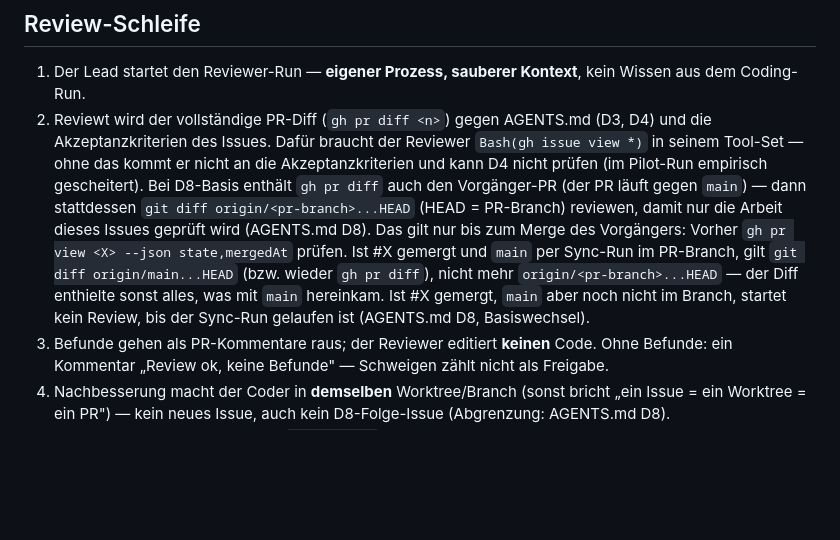
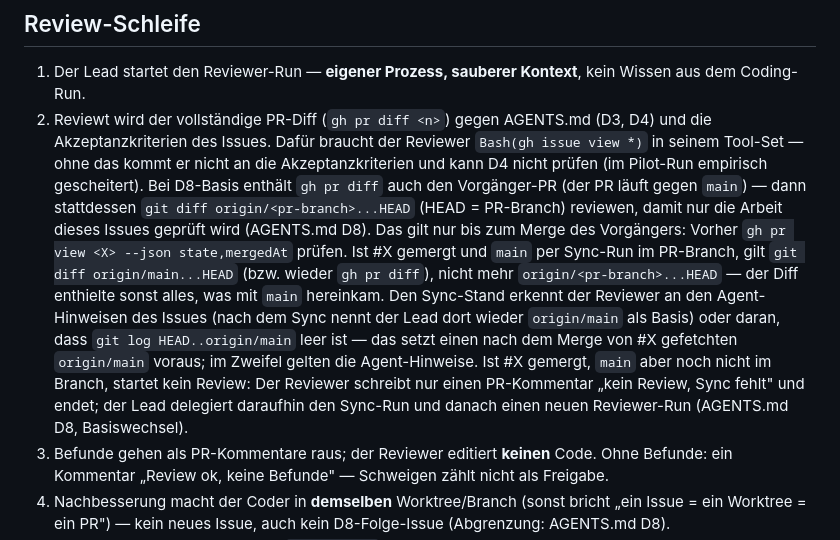
Before and after one commit to martinvidec/oa-sandbox-agents, a Markdown page: docs/workflow.md, the part around the change. Rendered like a GitHub page; blank space fills up the shorter version.

```diff
--- a/docs/workflow.md
+++ b/docs/workflow.md
@@ -49,7 +49,7 @@ Auftrag (Martin: Telegram DM/Thread ODER direkt als Issue)
 ## Review-Schleife
 
 1. Der Lead startet den Reviewer-Run — **eigener Prozess, sauberer Kontext**, kein Wissen aus dem Coding-Run.
-2. Reviewt wird der vollständige PR-Diff (`gh pr diff <n>`) gegen AGENTS.md (D3, D4) und die Akzeptanzkriterien des Issues. Dafür braucht der Reviewer `Bash(gh issue view *)` in seinem Tool-Set — ohne das kommt er nicht an die Akzeptanzkriterien und kann D4 nicht prüfen (im Pilot-Run empirisch gescheitert). Bei D8-Basis enthält `gh pr diff` auch den Vorgänger-PR (der PR läuft gegen `main`) — dann stattdessen `git diff origin/<pr-branch>...HEAD` (HEAD = PR-Branch) reviewen, damit nur die Arbeit dieses Issues geprüft wird (AGENTS.md D8). Das gilt nur bis zum Merge des Vorgängers: Vorher `gh pr view <X> --json state,mergedAt` prüfen. Ist #X gemergt und `main` per Sync-Run im PR-Branch, gilt `git diff origin/main...HEAD` (bzw. wieder `gh pr diff`), nicht mehr `origin/<pr-branch>...HEAD` — der Diff enthielte sonst alles, was mit `main` hereinkam. Ist #X gemergt, `main` aber noch nicht im Branch, startet kein Review, bis der Sync-Run gelaufen ist (AGENTS.md D8, Basiswechsel).
+2. Reviewt wird der vollständige PR-Diff (`gh pr diff <n>`) gegen AGENTS.md (D3, D4) und die Akzeptanzkriterien des Issues. Dafür braucht der Reviewer `Bash(gh issue view *)` in seinem Tool-Set — ohne das kommt er nicht an die Akzeptanzkriterien und kann D4 nicht prüfen (im Pilot-Run empirisch gescheitert). Bei D8-Basis enthält `gh pr diff` auch den Vorgänger-PR (der PR läuft gegen `main`) — dann stattdessen `git diff origin/<pr-branch>...HEAD` (HEAD = PR-Branch) reviewen, damit nur die Arbeit dieses Issues geprüft wird (AGENTS.md D8). Das gilt nur bis zum Merge des Vorgängers: Vorher `gh pr view <X> --json state,mergedAt` prüfen. Ist #X gemergt und `main` per Sync-Run im PR-Branch, gilt `git diff origin/main...HEAD` (bzw. wieder `gh pr diff`), nicht mehr `origin/<pr-branch>...HEAD` — der Diff enthielte sonst alles, was mit `main` hereinkam. Den Sync-Stand erkennt der Reviewer an den Agent-Hinweisen des Issues (nach dem Sync nennt der Lead dort wieder `origin/main` als Basis) oder daran, dass `git log HEAD..origin/main` leer ist — das setzt einen nach dem Merge von #X gefetchten `origin/main` voraus; im Zweifel gelten die Agent-Hinweise. Ist #X gemergt, `main` aber noch nicht im Branch, startet kein Review: Der Reviewer schreibt nur einen PR-Kommentar „kein Review, Sync fehlt" und endet; der Lead delegiert daraufhin den Sync-Run und danach einen neuen Reviewer-Run (AGENTS.md D8, Basiswechsel).
 3. Befunde gehen als PR-Kommentare raus; der Reviewer editiert **keinen** Code. Ohne Befunde: ein Kommentar „Review ok, keine Befunde" — Schweigen zählt nicht als Freigabe.
 4. Nachbesserung macht der Coder in **demselben** Worktree/Branch (sonst bricht „ein Issue = ein Worktree = ein PR") — kein neues Issue, auch kein D8-Folge-Issue (Abgrenzung: AGENTS.md D8).
 5. Maximal zwei Schleifen; danach `needs-human` und Eskalation an Martin.
```
Also changed, not shown: AGENTS.md (+4 -4 lines).
